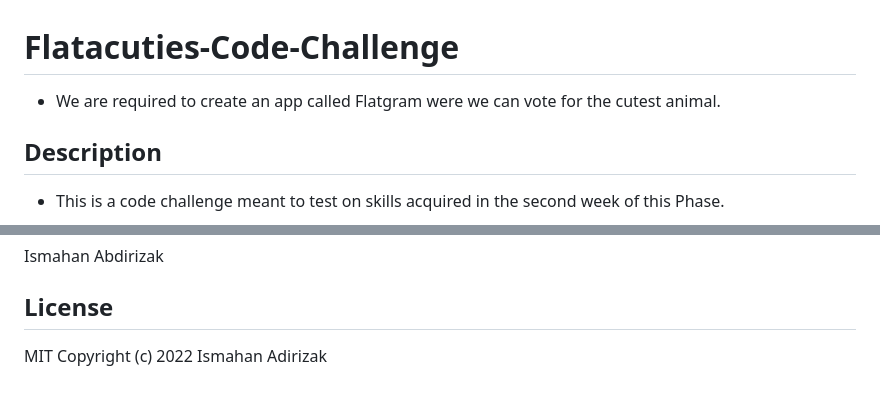
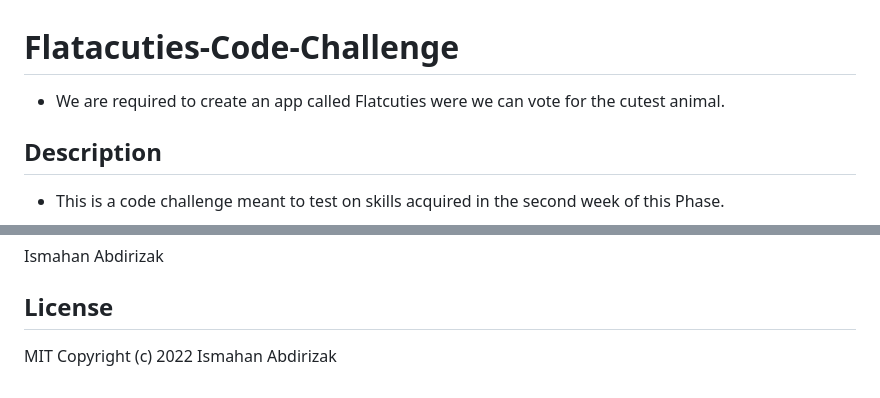
Before and after one commit to ismahaneyy/Flatacuties-Code-Challenge, a Markdown page: README.md, 2 parts joined by grey strips. Drawn GitHub-style.

```diff
--- a/README.md
+++ b/README.md
@@ -1,5 +1,5 @@
 # Flatacuties-Code-Challenge
-- We are required to create an app called Flatgram were we can vote for the cutest animal.
+- We are required to create an app called Flatcuties were we can vote for the cutest animal.
 
 ## Description
 
@@ -107,4 +107,4 @@ Ismahan Abdirizak
 
 ## License
 MIT
-Copyright (c) 2022 Ismahan Adirizak
+Copyright (c) 2022 Ismahan Abdirizak
```
Also changed, not shown: other parts of README.md (+1 -1 lines).
